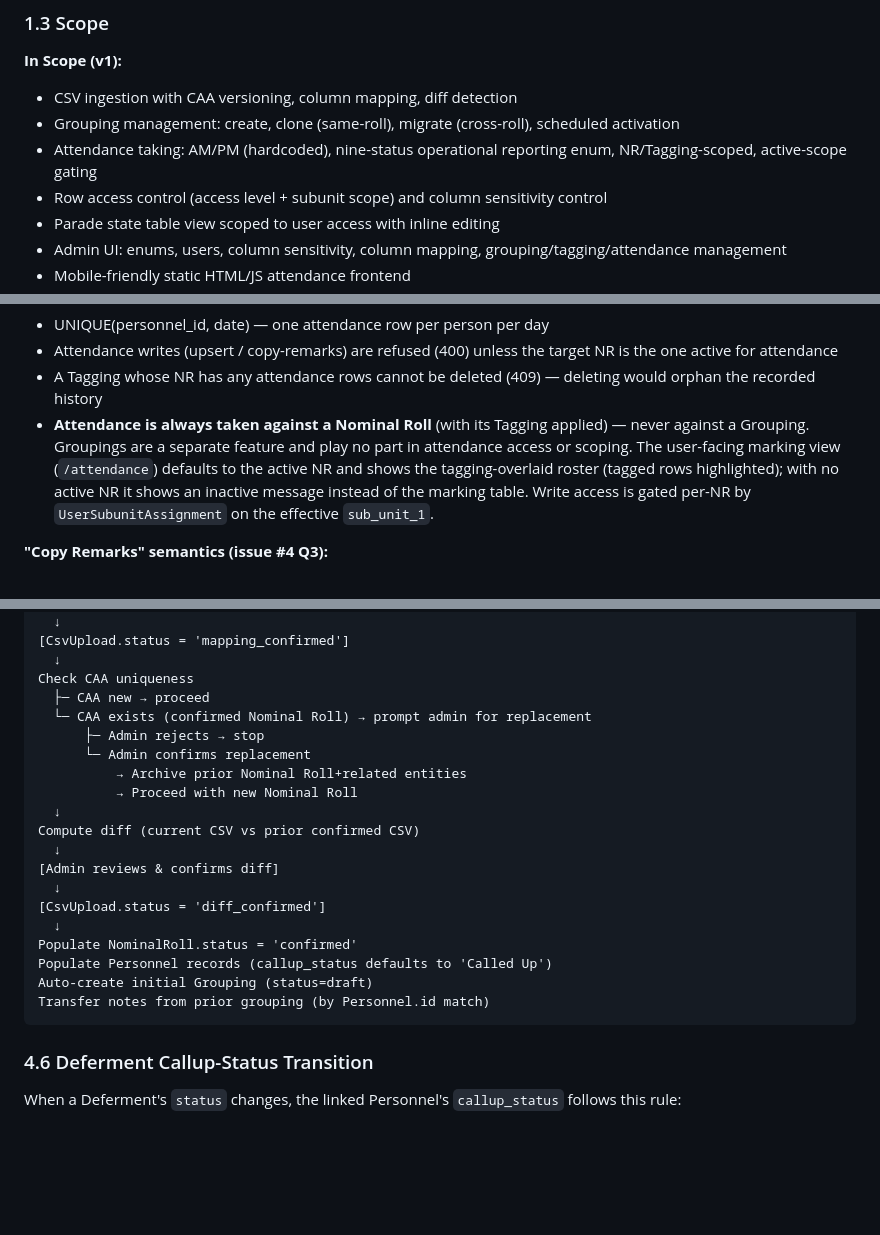
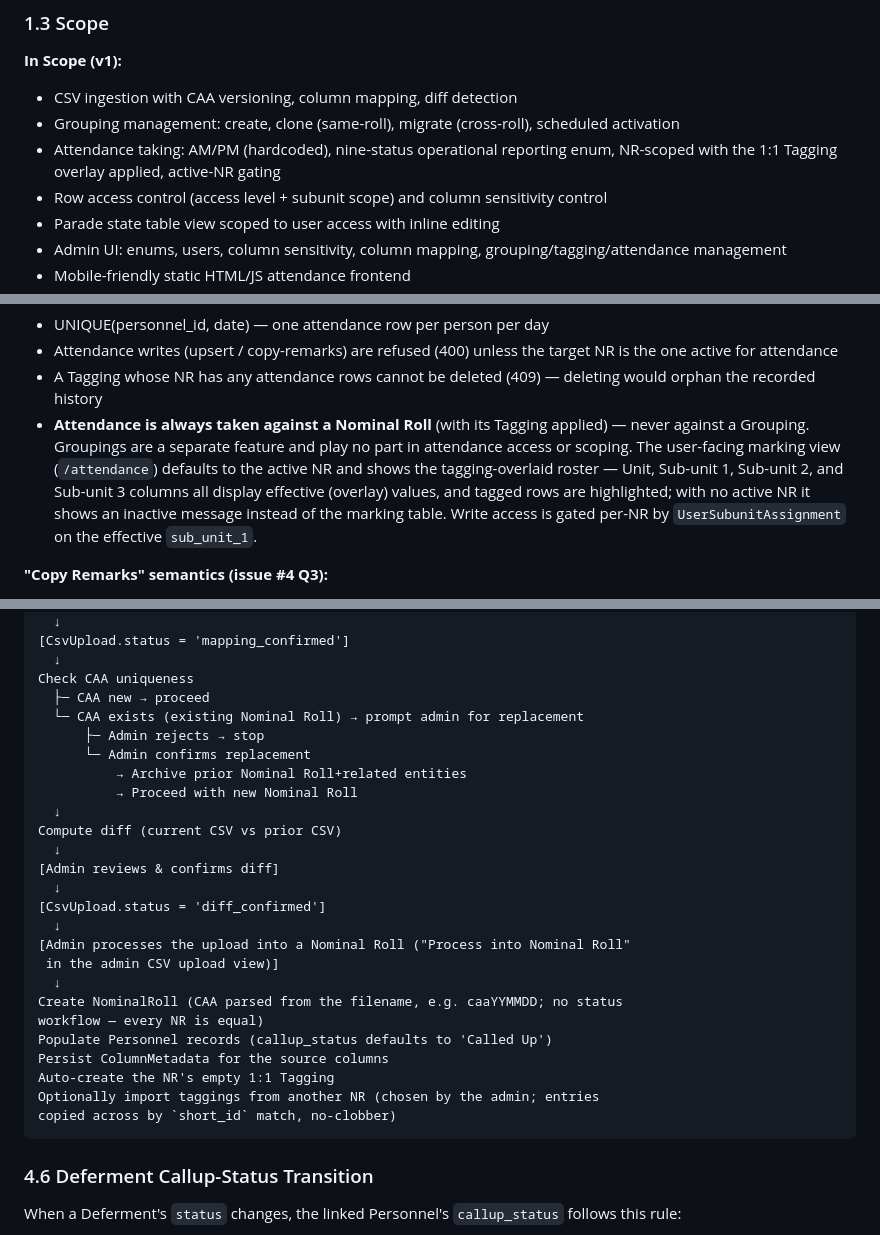
Before and after one commit to 61cssb/parade-state, a Markdown page: docs/SPECIFICATION.md, 3 parts joined by grey strips. Rendered like a GitHub page; blank space fills up the shorter version.

Commit message:
docs: spec sync — attendance view columns; drop stale tagging_id and NR-status remnants
The active-NR and 1:1-tagging models were already documented; this fixes
the leftovers: Attendance.tagging_id (column dropped), the CSV pipeline
tail (no NR status, no auto-grouping; describes the actual Process into
Nominal Roll step with the optional tagging import), and two
"confirmed"-NR wordings.

Co-Authored-By: Claude Opus 4.6 <noreply@anthropic.com>

````diff
--- a/docs/SPECIFICATION.md
+++ b/docs/SPECIFICATION.md
@@ -46,7 +46,7 @@ Grouping (remaps personnel unit+subunit; has date+time validity range) —
 **In Scope (v1):**
 - CSV ingestion with CAA versioning, column mapping, diff detection
 - Grouping management: create, clone (same-roll), migrate (cross-roll), scheduled activation
-- Attendance taking: AM/PM (hardcoded), nine-status operational reporting enum, NR/Tagging-scoped, active-scope gating
+- Attendance taking: AM/PM (hardcoded), nine-status operational reporting enum, NR-scoped with the 1:1 Tagging overlay applied, active-NR gating
 - Row access control (access level + subunit scope) and column sensitivity control
 - Parade state table view scoped to user access with inline editing
 - Admin UI: enums, users, column sensitivity, column mapping, grouping/tagging/attendance management
@@ -166,9 +166,11 @@ Attendance (one row per personnel/day)
   applied) — never against a Grouping. Groupings are a separate feature and
   play no part in attendance access or scoping. The user-facing marking view
   (`/attendance`) defaults to the active NR and shows the tagging-overlaid
-  roster (tagged rows highlighted); with no active NR it shows an inactive
-  message instead of the marking table. Write access is gated per-NR by
-  `UserSubunitAssignment` on the effective `sub_unit_1`.
+  roster — Unit, Sub-unit 1, Sub-unit 2, and Sub-unit 3 columns all display
+  effective (overlay) values, and tagged rows are highlighted; with no
+  active NR it shows an inactive message instead of the marking table. Write
+  access is gated per-NR by `UserSubunitAssignment` on the effective
+  `sub_unit_1`.
 
 **"Copy Remarks" semantics (issue #4 Q3):**
 - Before 12pm: copy previous day's `remarks_pm` → today's `remarks_am`
@@ -570,22 +571,28 @@ Auto-match headers against ColumnMapping
   ↓
 Check CAA uniqueness
   ├─ CAA new → proceed
-  └─ CAA exists (confirmed Nominal Roll) → prompt admin for replacement
+  └─ CAA exists (existing Nominal Roll) → prompt admin for replacement
       ├─ Admin rejects → stop
       └─ Admin confirms replacement
           → Archive prior Nominal Roll+related entities
           → Proceed with new Nominal Roll
   ↓
-Compute diff (current CSV vs prior confirmed CSV)
+Compute diff (current CSV vs prior CSV)
   ↓
 [Admin reviews & confirms diff]
   ↓
 [CsvUpload.status = 'diff_confirmed']
   ↓
-Populate NominalRoll.status = 'confirmed'
+[Admin processes the upload into a Nominal Roll ("Process into Nominal Roll"
+ in the admin CSV upload view)]
+  ↓
+Create NominalRoll (CAA parsed from the filename, e.g. caaYYMMDD; no status
+workflow — every NR is equal)
 Populate Personnel records (callup_status defaults to 'Called Up')
-Auto-create initial Grouping (status=draft)
-Transfer notes from prior grouping (by Personnel.id match)
+Persist ColumnMetadata for the source columns
+Auto-create the NR's empty 1:1 Tagging
+Optionally import taggings from another NR (chosen by the admin; entries
+copied across by `short_id` match, no-clobber)
 ```
 
 ### 4.6 Deferment Callup-Status Transition
````
Also changed, not shown: other parts of docs/SPECIFICATION.md (+0 -1 lines).
